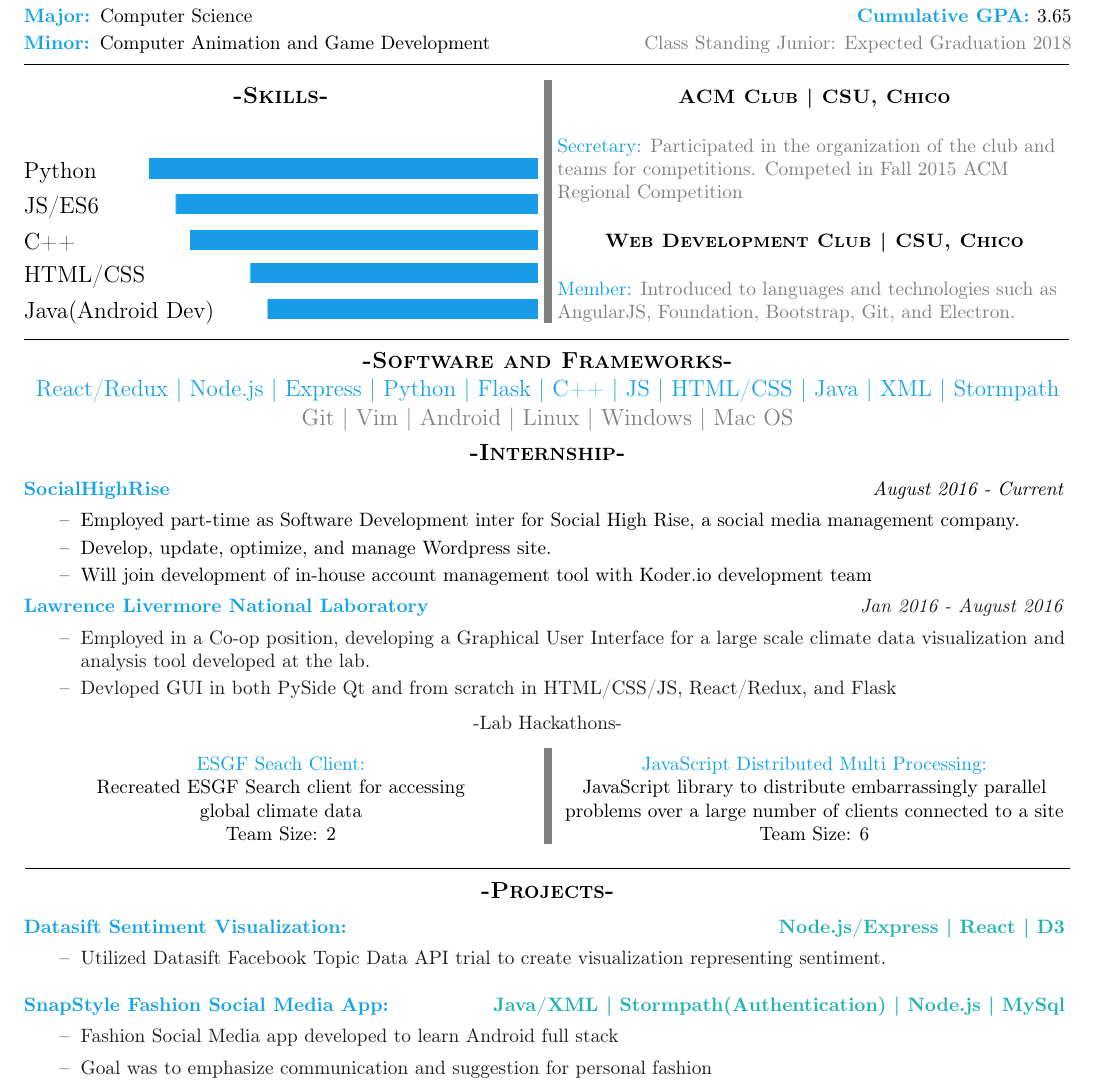
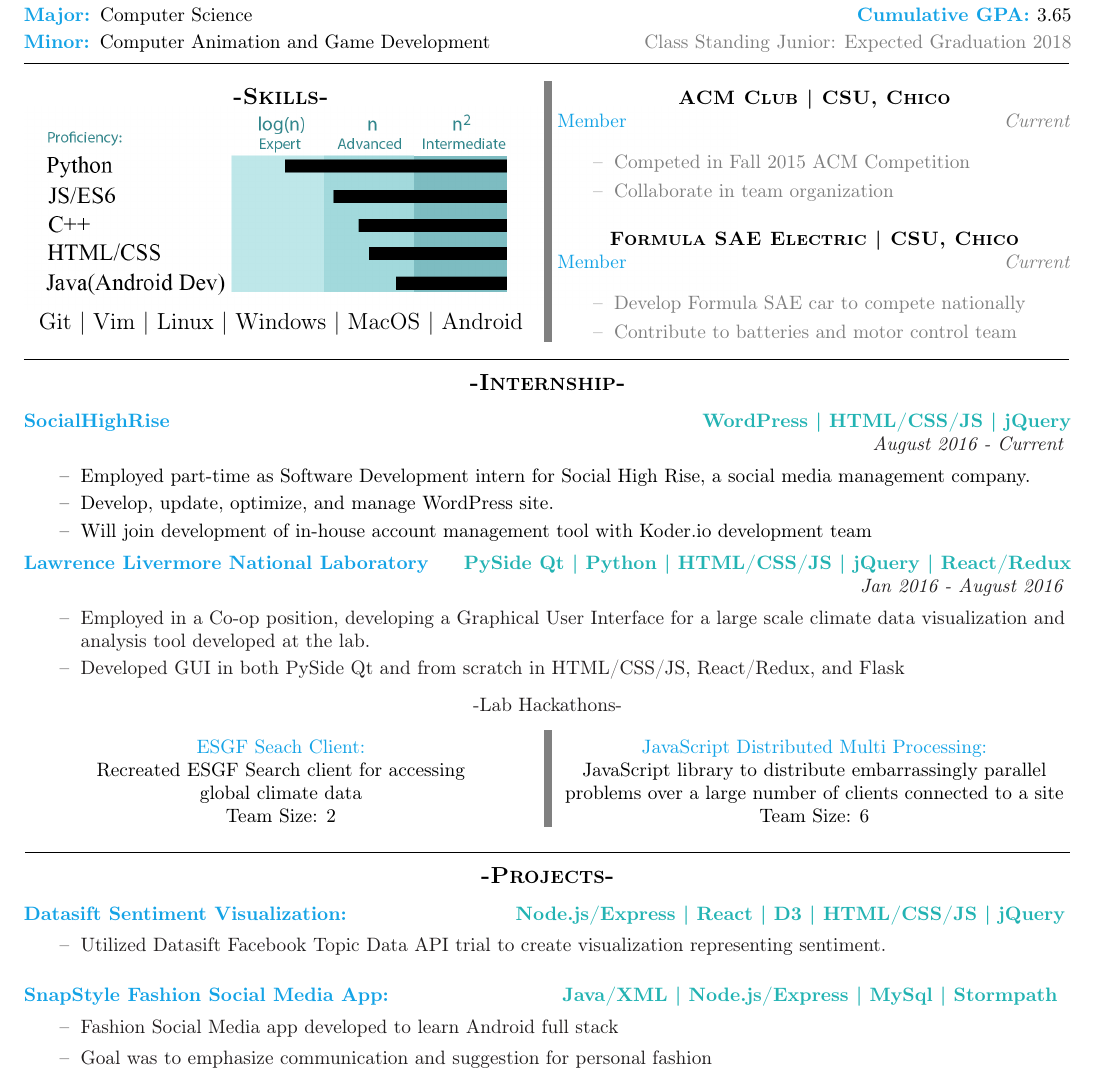
Before and after one commit to sampsonbryce/LatexResume, a LaTeX CV (Resume_Bryce_Sampson_Technical.tex): part of the page, cut so that both start at the same text. Compiled offline with pdfLaTeX.

Commit message:
rework done

```diff
--- a/Resume_Bryce_Sampson_Technical.tex
+++ b/Resume_Bryce_Sampson_Technical.tex
@@ -18,10 +18,6 @@
 \setlength{\columnseprule}{4pt}
 \def\columnseprulecolor{\color{gray}}
 \newcommand{\tab}[1]{\hspace{.1\textwidth}\rlap{#1}}
-
-\iffalse
-\chead{\begin{Huge}\textbf{Bryce John Sampson}\end{Huge}}
-\fi
 
 \begin{document}
 \center
@@ -70,33 +66,9 @@
 \begin{multicols}{2}
 \begin{center}
 \textbf{\textsc{-Skills-}}
-
-\flushleft
-Python
-\hfill
-\includegraphics{C++Skill}\\
+\includegraphics[trim={2.8cm 7cm 2cm 2cm},clip]{ResumePic}
 \smallskip
-
-JS/ES6
-\hfill
-\includegraphics{PythonSkill}\\
-\smallskip
-
-C++
-\hfill
-\includegraphics{JSSkill}\\
-\smallskip
-
-HTML/CSS
-\hfill
-\includegraphics{HTMLSkill}\\
-\smallskip
-
-Java(Android Dev)
-\hfill
-\includegraphics{JavaSkill}\\
-\smallskip
-
+Git | Vim | Linux | Windows | MacOS | Android
 \end{center}
 
 \columnbreak
@@ -104,13 +76,23 @@
 \center
 \footnotesize
 \color{black}\textsc{\textbf{ACM Club | CSU, Chico}}\\
-\flushleft
-\color{Cerulean}Secretary: \color{gray} Participated in the organization of the club and teams for competitions. Competed in Fall 2015 ACM Regional Competition
+
+\color{Cerulean}Member \hfill \color{gray}\textit{Current}\\
+\begin{itemize}
+\setlength{\itemsep}{0pt}
+	\item Competed in Fall 2015 ACM Competition
+	\item Collaborate in team organization
+\end{itemize}
 
 \center
-\color{black}\textsc{\textbf{Web Development Club | CSU, Chico}}\\
-\flushleft
-\color{Cerulean}Member: \color{gray}Introduced to languages and technologies such as AngularJS, Foundation, Bootstrap, Git, and Electron.
+\color{black}\textsc{\textbf{Formula SAE Electric | CSU, Chico}}\\
+\color{Cerulean}Member \hfill \color{gray}\textit{Current}
+
+\begin{itemize}
+\setlength{\itemsep}{0pt}
+	\item Develop Formula SAE car to compete nationally
+	\item Contribute to batteries and motor control team
+\end{itemize}
 
 
 \end{multicols}
@@ -119,31 +101,28 @@
 
 \center
 \color{black}
-\textbf{\textsc{-Software and Frameworks-}}\\
-\medskip
-\color{Cerulean}React/Redux | Node.js  | Express | Python | Flask  | C++ | JS | HTML/CSS | Java | XML | Stormpath\color{gray}\\
-\smallskip
-Git | Vim | Android | Linux | Windows | Mac OS\\
 \color{black}
 \begin{center}
 \textbf{\textsc{-Internship-}}\\
 \end{center}
 \begin{footnotesize}
 \flushleft
-\color{Cerulean}\textbf{SocialHighRise} \color{black}\hfill\textit{August 2016 - Current}
+\color{Cerulean}\textbf{SocialHighRise}\hfill \color{TealBlue} \textbf{WordPress | HTML/CSS/JS | jQuery} \\ \hfill\color{Black}\textit{August 2016 - Current}
 \color{black}
 \begin{itemize}
     \setlength{\itemsep}{0pt}
-	\item Employed part-time as Software Development inter for Social High Rise, a social media management company.
-	\item Develop, update, optimize, and manage Wordpress site.
+	\item Employed part-time as Software Development intern for Social High Rise, a social media management company.
+	\item Develop, update, optimize, and manage WordPress site.
 	\item Will join development of in-house account management tool with Koder.io development team
 \end{itemize}
-\color{Cerulean}\textbf{Lawrence Livermore National Laboratory} \color{Black} \hfill \textit{Jan 2016 - August 2016}
+\color{Cerulean}\textbf{Lawrence Livermore National Laboratory} \color{Black} \hfill
+\color{TealBlue} \textbf{PySide Qt | Python | HTML/CSS/JS | jQuery | React/Redux}\\
+\color{Black} \hfill\textit{Jan 2016 - August 2016}
 \color{Black}
 \begin{itemize}
     \setlength{\itemsep}{0pt}
 	\item Employed in a Co-op position, developing a Graphical User Interface for a large scale climate data visualization and analysis tool developed at the lab.
-	\item Devloped GUI in both PySide Qt and from scratch in HTML/CSS/JS, React/Redux, and Flask
+	\item Developed GUI in both PySide Qt and from scratch in HTML/CSS/JS, React/Redux, and Flask
 \
 \end{itemize}
 
@@ -177,14 +156,14 @@
 
 \flushleft
 
-\color{Cerulean}\textbf{Datasift Sentiment Visualization: \hfill \color{TealBlue} Node.js/Express | React | D3}
+\color{Cerulean}\textbf{Datasift Sentiment Visualization: \hfill \color{TealBlue} Node.js/Express | React | D3 | HTML/CSS/JS | jQuery}
 \color{Black}
 \begin{itemize}
 	\item Utilized Datasift Facebook Topic Data API trial to create visualization representing sentiment.
 \end{itemize}
 \smallskip
 \flushleft
-\color{Cerulean}\textbf{SnapStyle Fashion Social Media App: \hfill\color{TealBlue} Java/XML | Stormpath(Authentication) | Node.js | MySql}
+\color{Cerulean}\textbf{SnapStyle Fashion Social Media App: \hfill\color{TealBlue} Java/XML | Node.js/Express | MySql | Stormpath }
 \color{Black}
 \begin{itemize}
 	\item Fashion Social Media app developed to learn Android full stack
```
Also changed, not shown: ResumePic.jpg (added), Resume_Bryce_Sampson_Technical.pdf, 2 other files.
